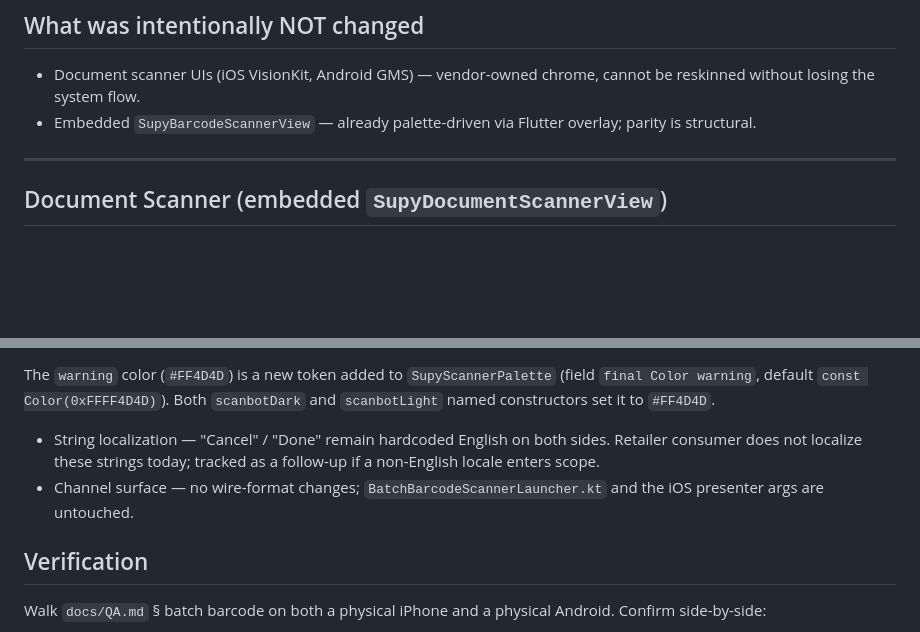
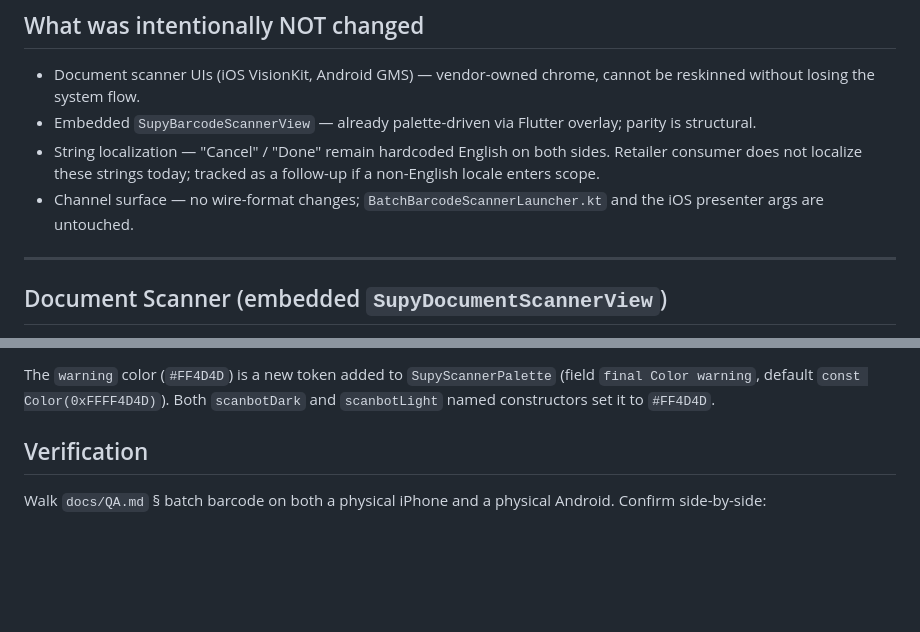
Before and after one commit to abed-supy-io/supy_scanner, a Markdown page: docs/internal/BRANDING_PARITY.md, 2 parts joined by grey strips. Rendered like a GitHub page; blank space fills up the shorter version.

```diff
--- a/docs/internal/BRANDING_PARITY.md
+++ b/docs/internal/BRANDING_PARITY.md
@@ -68,6 +68,8 @@ Android (`BatchBarcodeScannerActivity.kt`):
 
 - Document scanner UIs (iOS VisionKit, Android GMS) — vendor-owned chrome, cannot be reskinned without losing the system flow.
 - Embedded `SupyBarcodeScannerView` — already palette-driven via Flutter overlay; parity is structural.
+- String localization — "Cancel" / "Done" remain hardcoded English on both sides. Retailer consumer does not localize these strings today; tracked as a follow-up if a non-English locale enters scope.
+- Channel surface — no wire-format changes; `BatchBarcodeScannerLauncher.kt` and the iOS presenter args are untouched.
 
 ---
 
@@ -101,8 +103,6 @@ get full rebranding without forking the library.
 The `warning` color (`#FF4D4D`) is a new token added to `SupyScannerPalette`
 (field `final Color warning`, default `const Color(0xFFFF4D4D)`). Both
 `scanbotDark` and `scanbotLight` named constructors set it to `#FF4D4D`.
-- String localization — "Cancel" / "Done" remain hardcoded English on both sides. Retailer consumer does not localize these strings today; tracked as a follow-up if a non-English locale enters scope.
-- Channel surface — no wire-format changes; `BatchBarcodeScannerLauncher.kt` and the iOS presenter args are untouched.
 
 ## Verification
 
```
Also changed, not shown: CHANGELOG.md (+1 -5 lines), docs/ARCHITECTURE.md (+3 -3 lines).
